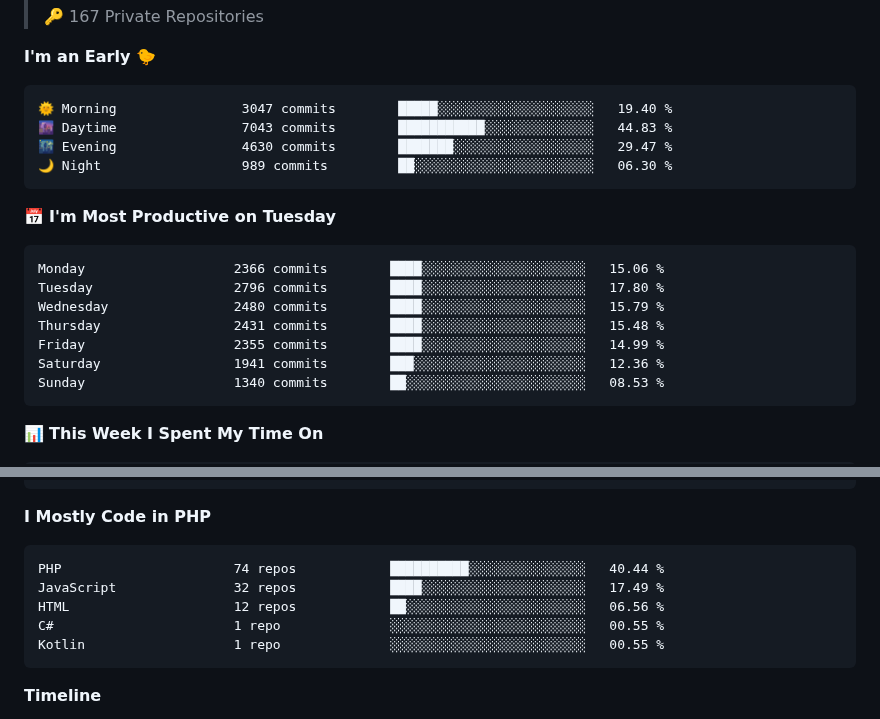
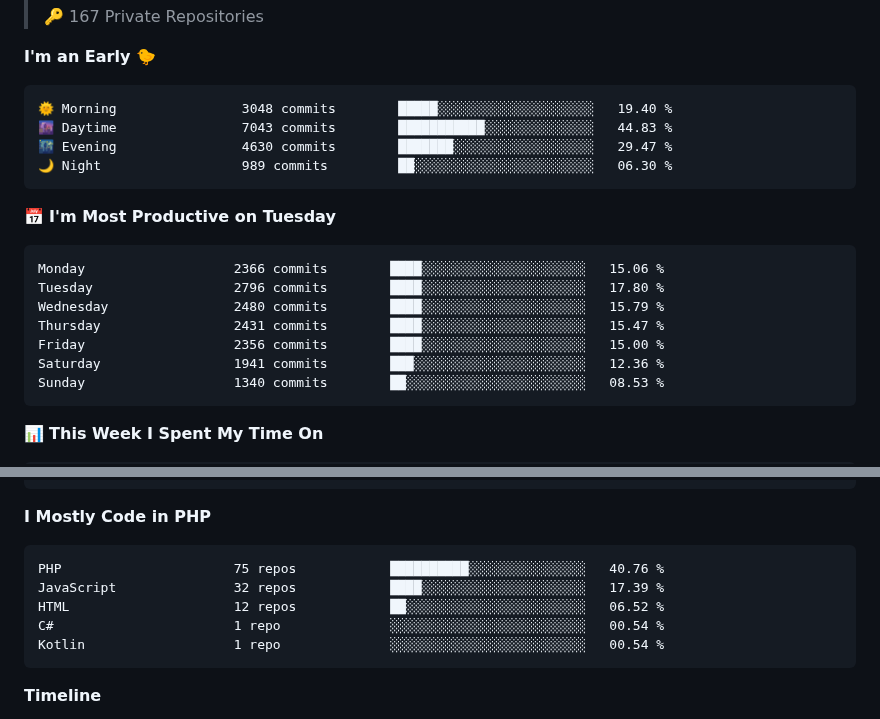
Before and after one commit to deloz/deloz, a Markdown page: README.md, 2 parts joined by grey strips. Rendered like a GitHub page.

Commit message:
Updated with Dev Metrics

````diff
--- a/README.md
+++ b/README.md
@@ -22,7 +22,7 @@
 **I'm an Early 🐤**
 
 ```text
-🌞 Morning                3047 commits        █████░░░░░░░░░░░░░░░░░░░░   19.40 %
+🌞 Morning                3048 commits        █████░░░░░░░░░░░░░░░░░░░░   19.40 %
 🌆 Daytime                7043 commits        ███████████░░░░░░░░░░░░░░   44.83 %
 🌃 Evening                4630 commits        ███████░░░░░░░░░░░░░░░░░░   29.47 %
 🌙 Night                  989 commits         ██░░░░░░░░░░░░░░░░░░░░░░░   06.30 %
@@ -33,8 +33,8 @@
 Monday                   2366 commits        ████░░░░░░░░░░░░░░░░░░░░░   15.06 %
 Tuesday                  2796 commits        ████░░░░░░░░░░░░░░░░░░░░░   17.80 %
 Wednesday                2480 commits        ████░░░░░░░░░░░░░░░░░░░░░   15.79 %
-Thursday                 2431 commits        ████░░░░░░░░░░░░░░░░░░░░░   15.48 %
-Friday                   2355 commits        ████░░░░░░░░░░░░░░░░░░░░░   14.99 %
+Thursday                 2431 commits        ████░░░░░░░░░░░░░░░░░░░░░   15.47 %
+Friday                   2356 commits        ████░░░░░░░░░░░░░░░░░░░░░   15.00 %
 Saturday                 1941 commits        ███░░░░░░░░░░░░░░░░░░░░░░   12.36 %
 Sunday                   1340 commits        ██░░░░░░░░░░░░░░░░░░░░░░░   08.53 %
 ```
@@ -68,11 +68,11 @@ Linux                    14 hrs 7 mins       ██████░░░░░
 **I Mostly Code in PHP**
 
 ```text
-PHP                      74 repos            ██████████░░░░░░░░░░░░░░░   40.44 %
-JavaScript               32 repos            ████░░░░░░░░░░░░░░░░░░░░░   17.49 %
-HTML                     12 repos            ██░░░░░░░░░░░░░░░░░░░░░░░   06.56 %
-C#                       1 repo              ░░░░░░░░░░░░░░░░░░░░░░░░░   00.55 %
-Kotlin                   1 repo              ░░░░░░░░░░░░░░░░░░░░░░░░░   00.55 %
+PHP                      75 repos            ██████████░░░░░░░░░░░░░░░   40.76 %
+JavaScript               32 repos            ████░░░░░░░░░░░░░░░░░░░░░   17.39 %
+HTML                     12 repos            ██░░░░░░░░░░░░░░░░░░░░░░░   06.52 %
+C#                       1 repo              ░░░░░░░░░░░░░░░░░░░░░░░░░   00.54 %
+Kotlin                   1 repo              ░░░░░░░░░░░░░░░░░░░░░░░░░   00.54 %
 ```
 
 
````
Also changed, not shown: other parts of README.md (+2 -2 lines), assets/bar_graph.png.
